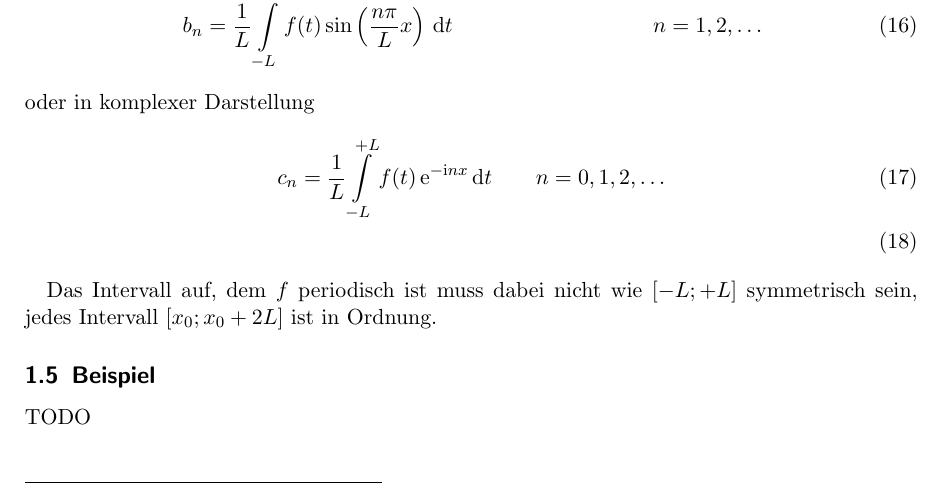
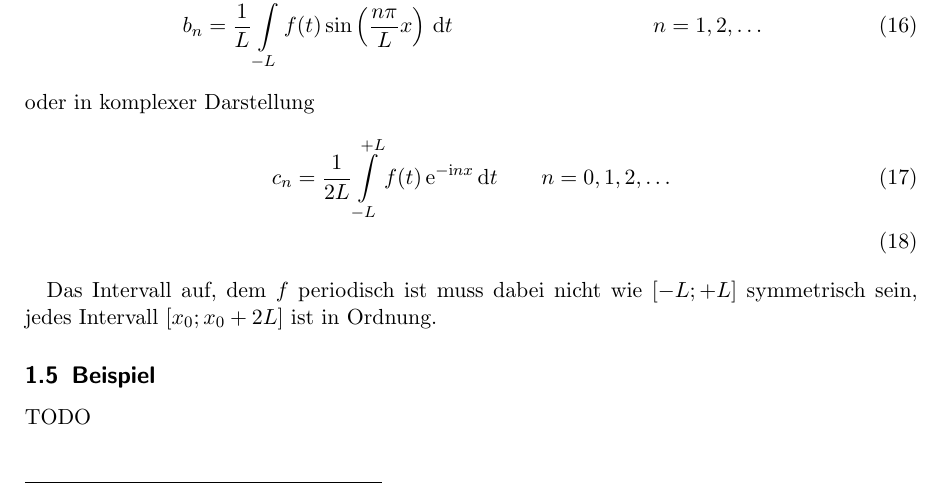
Before and after one commit to aeberspaecher/TheoHandouts, a LaTeX paper (EDyn-Fourieranalysis/EDyn-Fourieranalysis.tex): part of page 3 of 6, cut so that both start at the same text. Compiled offline with pdfLaTeX.

Commit message:
Fehler in Integration für c_n entfernt.

```diff
--- a/EDyn-Fourieranalysis/EDyn-Fourieranalysis.tex
+++ b/EDyn-Fourieranalysis/EDyn-Fourieranalysis.tex
@@ -132,7 +132,7 @@ b_n &= \frac{1}{L}\int\limits_{-L}^{+L} f(t) \sin\left(\frac{n\pi}{L}x\right)\,\
 \end{align}
 oder in komplexer Darstellung
 \begin{align}
-c_n = \frac{1}{L}\int\limits_{-L}^{+L} f(t) \eto{-\ii n x}\,\dd t\qquad&n=0,1,2,\dots\\
+c_n = \frac{1}{2L}\int\limits_{-L}^{+L} f(t) \eto{-\ii n x}\,\dd t\qquad&n=0,1,2,\dots\\
 \end{align}
 
 Das Intervall auf, dem $f$ periodisch ist muss dabei nicht wie $[-L;+L]$
```
